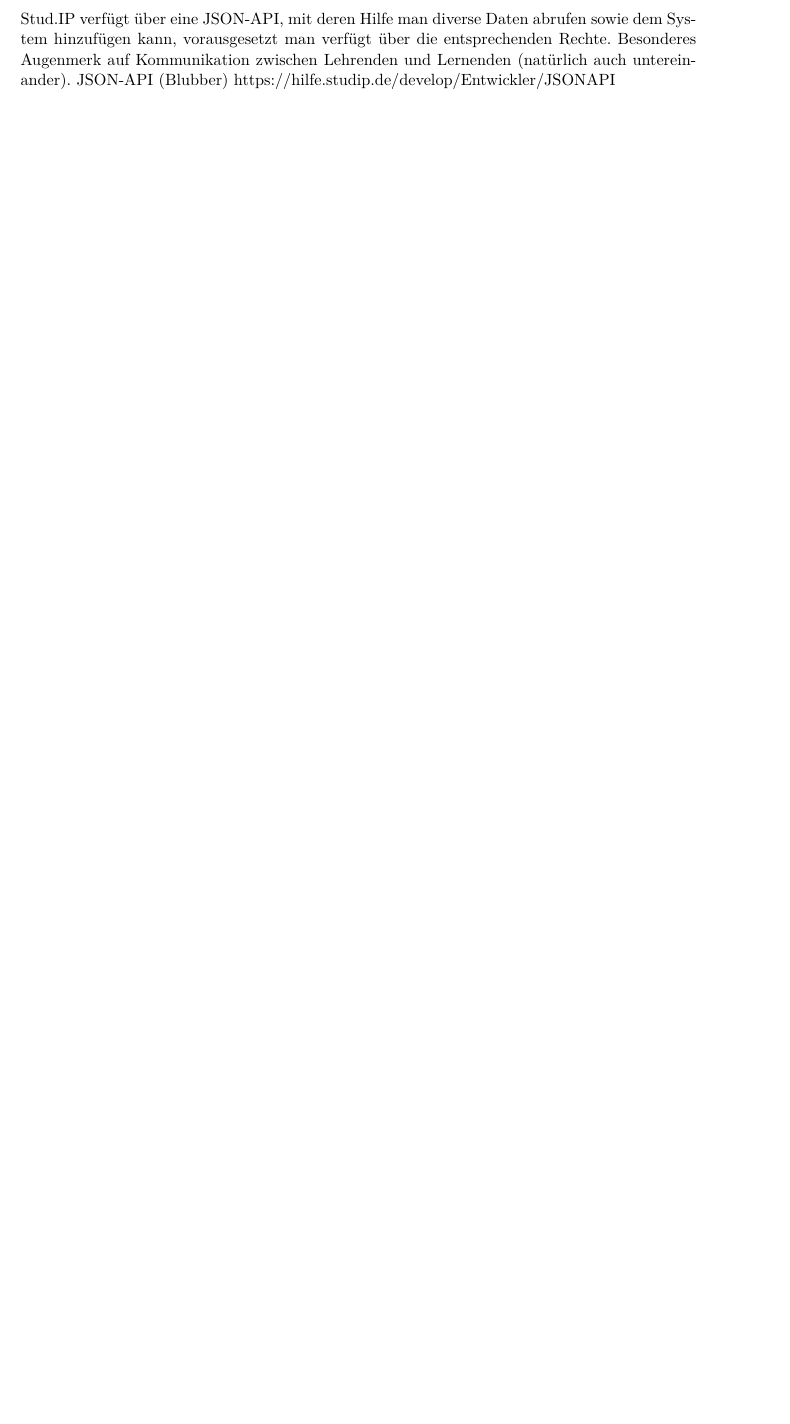
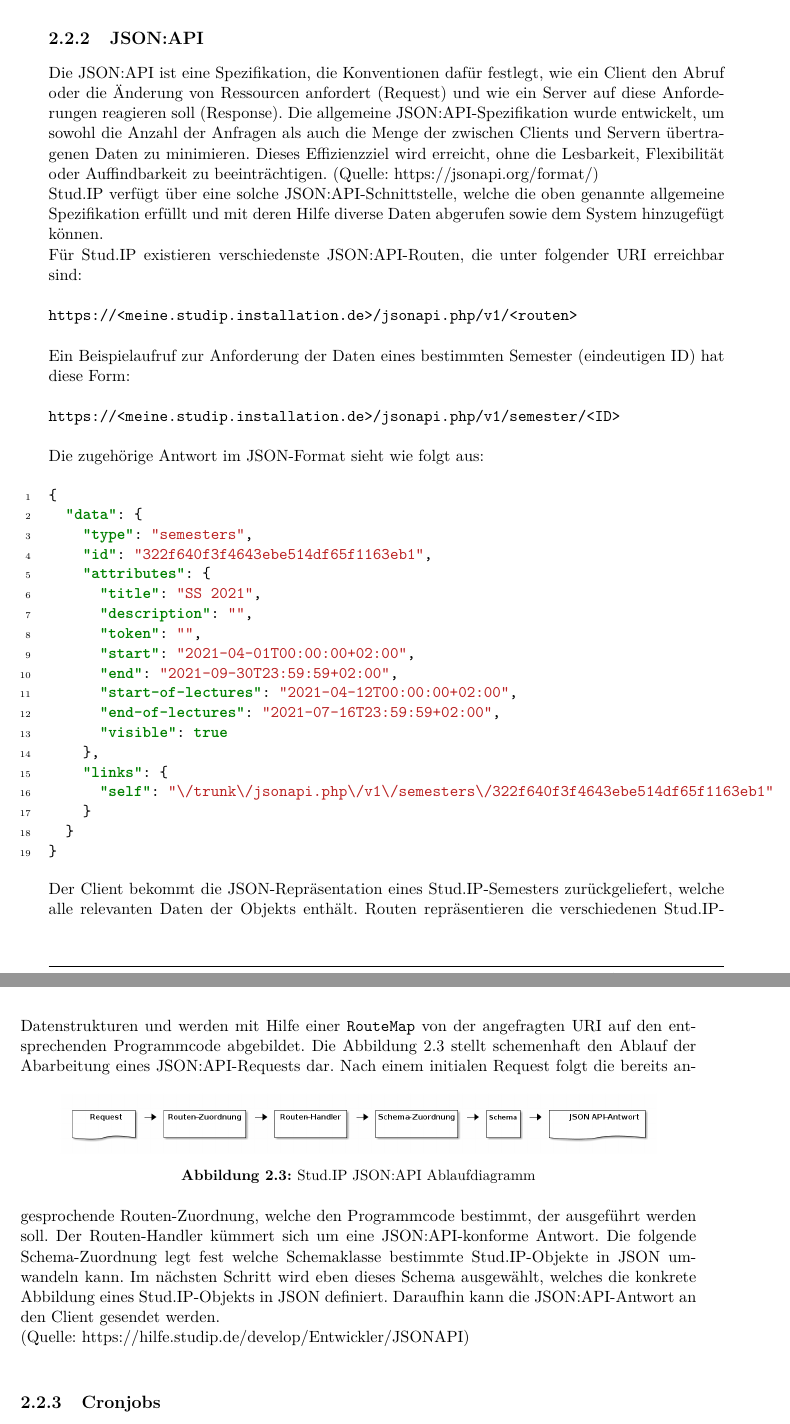
Before and after one commit to manschwa/thesis, a LaTeX thesis (thesis.tex): part of page 13 of 37 before the commit and two parts of pages 14 and 15 of 37 after it, the two joined at a grey line, cut at the place of the change, the shorter picture padded with empty space. Compiled offline with pdfLaTeX; the source files are stored in an older character set and shown here as Unicode.

Commit message:
Update, JSON-API

```diff
--- a/thesis.tex
+++ b/thesis.tex
@@ -132,5 +131,0 @@
-Stud.IP verfügt über eine JSON-API, mit deren Hilfe man diverse Daten abrufen sowie dem System hinzufügen kann,
-vorausgesetzt man verfügt über die entsprechenden Rechte.
-Besonderes Augenmerk auf Kommunikation zwischen Lehrenden und Lernenden (natürlich auch untereinander).
-JSON-API (Blubber)
-https://hilfe.studip.de/develop/Entwickler/JSONAPI
@@ -137,3 +152,46 @@
+\subsection{JSON:API}
+\label{sec:json}
+Die JSON:API ist eine Spezifikation, die Konventionen dafür festlegt,
+wie ein Client den Abruf oder die Änderung von Ressourcen anfordert (Request)
+und wie ein Server auf diese Anforderungen reagieren soll (Response).
+Die allgemeine JSON:API-Spezifikation wurde entwickelt, um sowohl die Anzahl der Anfragen
+als auch die Menge der zwischen Clients und Servern übertragenen Daten zu minimieren.
+Dieses Effizienzziel wird erreicht, ohne die Lesbarkeit, Flexibilität oder Auffindbarkeit zu beeinträchtigen.
+(Quelle: https://jsonapi.org/format/)\\
+Stud.IP verfügt über eine solche JSON:API-Schnittstelle, welche die oben genannte allgemeine Spezifikation erfüllt und
+mit deren Hilfe diverse Daten abgerufen sowie dem System hinzugefügt können.\\
+Für Stud.IP existieren verschiedenste JSON:API-Routen, die unter folgender URI erreichbar sind:\\
+\\
+\texttt{https://<meine.studip.installation.de>/jsonapi.php/v1/<routen>}\\
+\\
+Ein Beispielaufruf zur Anforderung der Daten eines bestimmten Semester (eindeutigen ID) hat diese Form:\\
+\\
+\texttt{https://<meine.studip.installation.de>/jsonapi.php/v1/semester/<ID>}\\
+\\
+Die zugehörige Antwort im JSON-Format sieht wie folgt aus:
+\inputminted[linenos=true]{json}{code/json_response.json}
+
+Der Client bekommt die JSON-Repr"asentation eines Stud.IP-Semesters zurückgeliefert, welche
+alle relevanten Daten der Objekts enth"alt.
+Routen repr"asentieren die verschiedenen Stud.IP-Datenstrukturen und werden mit Hilfe einer
+\texttt{RouteMap} von der angefragten URI auf den entsprechenden Programmcode abgebildet.
+Die Abbildung~\ref{fig:jsonapi} stellt schemenhaft den Ablauf der Abarbeitung eines JSON:API-Requests dar.
+\begin{figure}[htbp]
+    \centering
+    \includegraphics[width=400px]{images/jsonapi-flow.png}
+    \caption[Stud.IP JSON:API Ablaufdiagramm]{Stud.IP JSON:API Ablaufdiagramm}
+    \label{fig:jsonapi}
+\end{figure}
+Nach einem initialen Request folgt die bereits angesprochende Routen-Zuordnung, welche den Programmcode bestimmt,
+der ausgeführt werden soll. Der Routen-Handler kümmert sich um eine JSON:API-konforme Antwort. Die folgende Schema-Zuordnung
+legt fest welche Schemaklasse bestimmte Stud.IP-Objekte in JSON umwandeln kann. Im n"achsten Schritt wird eben dieses
+Schema ausgew"ahlt, welches die konkrete Abbildung eines Stud.IP-Objekts in JSON definiert. Daraufhin kann die JSON:API-Antwort
+an den Client gesendet werden.\\
+(Quelle: https://hilfe.studip.de/develop/Entwickler/JSONAPI)\\
+
+\subsection{Cronjobs}
+
+
 
 \section{Anbindung von Fremdsystemen an Stud.IP}
 Im Kontext des Lernmanagementsystems Stud.IP existieren mehrere Beispiele für die Anbindung
@@ -141,4 +199,5 @@
 Beispiele dafür aufgeführt.
+
 \subsection{Meetings Plugin}
 Meetings ist ein Stud.IP Videokonferenzplugin (Quelle github), das das LMS mit verschiedenen/unterschiedlichen
 Videokonferenzsoftwarelösungen, wie z.B. BigBlueButton (Quelle bigbluebutton.org), verbindet.
```
Also changed, not shown: code/json_response.json (added, +19 -0 lines), images/jsonapi-flow.png (added), thesis.pdf, thesis.tex (60 more changed lines).
